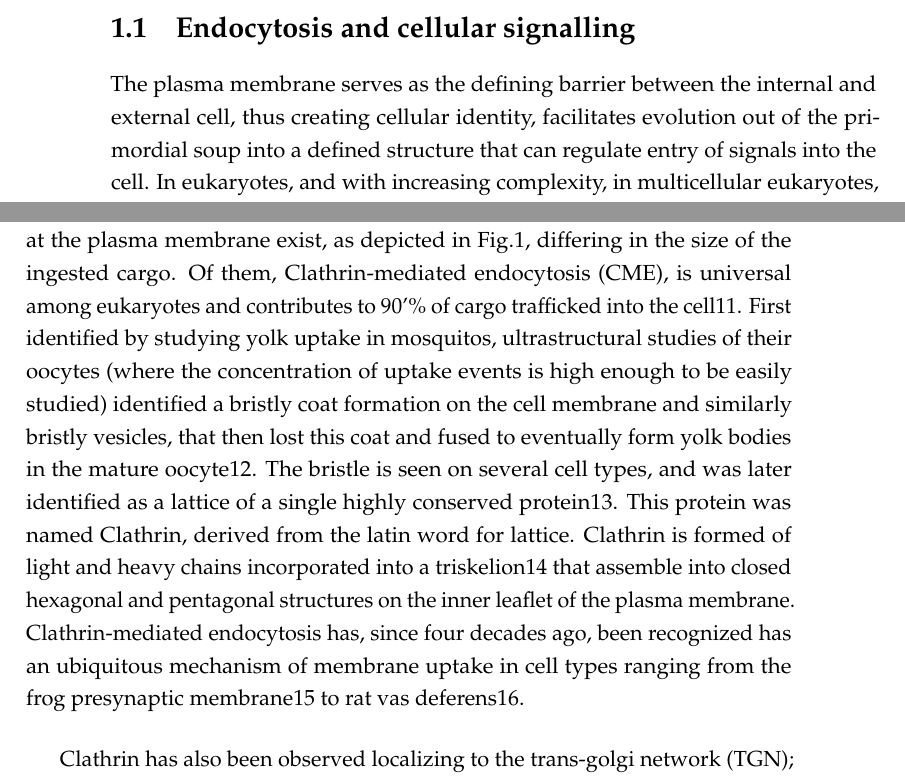
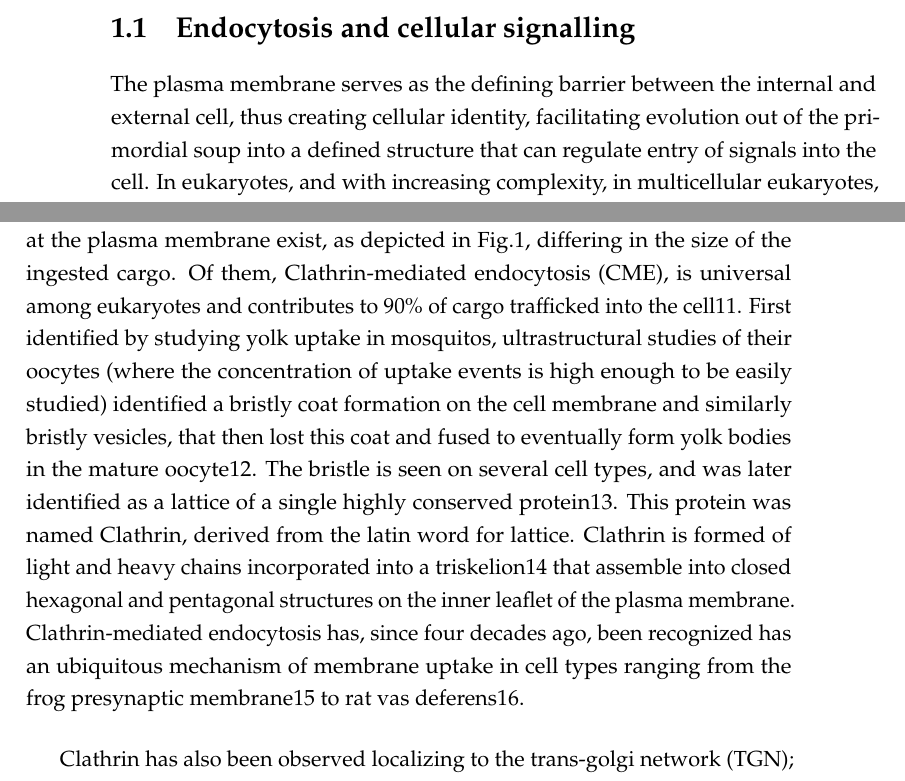
Before and after one commit to deepikaamenon/thesis_2021, a LaTeX thesis (main.tex, which reads Chapters/Intro.tex): two parts of pages 19 and 20 of 31, joined at a grey line, cut so that both start at the same text. Compiled offline with pdfLaTeX.

Commit message:
txs auto checkin

```diff
--- a/Chapters/Intro.tex
+++ b/Chapters/Intro.tex
@@ -3,7 +3,7 @@
 \label{Ch:Aims} % Change X to a consecutive number; for referencing this chapter elsewhere, use \ref{ChapterX}
 
 \section{Endocytosis and cellular signalling}
-The plasma membrane serves as the defining barrier between the internal and external cell, thus creating cellular identity, facilitates evolution out of the primordial soup into a defined structure that can regulate entry of signals into the cell. In eukaryotes, and with increasing complexity, in multicellular eukaryotes, tuning cellular response to external signals has resulted in a complex network of signaling pathways, and a tight coupling of these pathways with the process of endocytosis. Endocytosis is defined as the uptake of molecules too big to pass through the plasma membrane. It involves the invagination of the plasma membrane into a cargo-filled tube, and culminates in the severing of this tube to form a cargo-filled vesicle, that is then targeted to other cellular organelles for either degradation or recycling. Apart from internalizing cargo, endocytosis allows regulation of the plasma membrane itself: its lipid and protein composition, and therefore many physical and biochemical properties like tension, rigidity, surface receptor composition and localization. Cargo taken up by endocytic pathways include these surface receptors, that are transported elsewhere in the cell as part of a signaling cascade, forming the link between cell signaling and endocytosis.
+The plasma membrane serves as the defining barrier between the internal and external cell, thus creating cellular identity, facilitating evolution out of the primordial soup into a defined structure that can regulate entry of signals into the cell. In eukaryotes, and with increasing complexity, in multicellular eukaryotes, tuning cellular response to external signals has resulted in a complex network of signaling pathways, and a tight coupling of these pathways with the process of endocytosis. Endocytosis is defined as the uptake of molecules too big to pass through the plasma membrane. It involves the invagination of the plasma membrane into a cargo-filled tube, and culminates in the severing of this tube to form a cargo-filled vesicle, that is then targeted to other cellular organelles for either degradation or recycling. Apart from internalizing cargo, endocytosis allows regulation of the plasma membrane itself: its lipid and protein composition, and therefore many physical and biochemical properties like tension, rigidity, surface receptor composition and localization. Cargo taken up by endocytic pathways include these surface receptors, that are transported elsewhere in the cell as part of a signaling cascade, forming the link between cell signaling and endocytosis.
 
 \vspace{5mm}
 Somewhat dramatically, endocytosis “constitutes the major communications infrastructure of the cell. As such, it governs almost all aspects of the relationships of the cell with the extracellular environment and of intracellular communication. Its evolution constitutes, arguably, the major driving force in the evolution of prokaryotic to eukaryotic organisms”1.  Plasma membrane regulation and internalization of signaling molecules are critical for the function of the cell. Among the vast array of important cargo that are taken up are cholesterol2,3, insulin4, and most other hormones. Unsurprisingly then, many diseases in humans have been linked to defects in the endocytic pathway like familial hypercholesterolemia2,3 -the study of which established the field of endocytosis-, Alzheimer’s5, and some types of cancer6. The endocytic machinery is also hijacked by pathogens like viruses and bacteria to enter host cells7.
@@ -18,7 +18,7 @@ Other components of the cellular signaling pathway transmit signals across the c
 
 
 \section{Clathrin-mediated endocytosis}
-Many different endocytic pathways that facilitate the internalization of cargo at the plasma membrane exist, as depicted in Fig.1, differing in the size of the ingested cargo. Of them, Clathrin-mediated endocytosis (CME), is universal among eukaryotes and contributes to 90'\% of cargo trafficked into the cell11. First identified by studying yolk uptake in mosquitos, ultrastructural studies of their oocytes (where the concentration of uptake events is high enough to be easily studied) identified a bristly coat formation on the cell membrane and similarly bristly vesicles, that then lost this coat and fused to eventually form yolk bodies in the mature oocyte12. The bristle is seen on several cell types, and was later identified as a lattice of a single highly conserved protein13. This protein was named Clathrin, derived from the latin word for lattice. Clathrin is formed of light and heavy chains incorporated into a triskelion14 that assemble into closed hexagonal and pentagonal structures on the inner leaflet of the plasma membrane. Clathrin-mediated endocytosis has, since four decades ago, been recognized has an ubiquitous mechanism of membrane uptake in cell types ranging from the frog presynaptic membrane15 to rat vas deferens16.
+Many different endocytic pathways that facilitate the internalization of cargo at the plasma membrane exist, as depicted in Fig.1, differing in the size of the ingested cargo. Of them, Clathrin-mediated endocytosis (CME), is universal among eukaryotes and contributes to 90\% of cargo trafficked into the cell11. First identified by studying yolk uptake in mosquitos, ultrastructural studies of their oocytes (where the concentration of uptake events is high enough to be easily studied) identified a bristly coat formation on the cell membrane and similarly bristly vesicles, that then lost this coat and fused to eventually form yolk bodies in the mature oocyte12. The bristle is seen on several cell types, and was later identified as a lattice of a single highly conserved protein13. This protein was named Clathrin, derived from the latin word for lattice. Clathrin is formed of light and heavy chains incorporated into a triskelion14 that assemble into closed hexagonal and pentagonal structures on the inner leaflet of the plasma membrane. Clathrin-mediated endocytosis has, since four decades ago, been recognized has an ubiquitous mechanism of membrane uptake in cell types ranging from the frog presynaptic membrane15 to rat vas deferens16.
 
 \vspace{5mm}
 Clathrin has also been observed localizing to the trans-golgi network (TGN); these clathrin-coated vesicles mediate traffic from the TGN to the endosome. Specification of vesicle target to different cellular compartments is achieved by Clathrin interaction with specialized adaptor proteins like the adaptor protein complexs (AP), which specify Golgi-to-early endosome traffic, while Golgi-localized gamma-adaptin (GGA) complexes specify Golgi-to-late endosome traffic.
```
